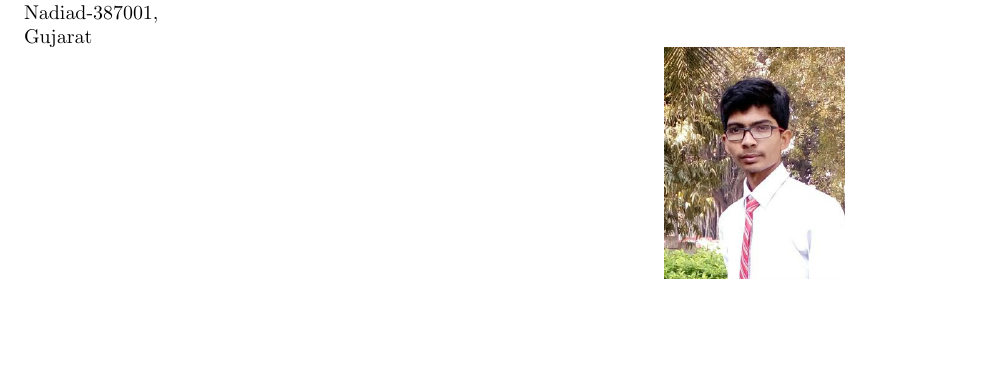
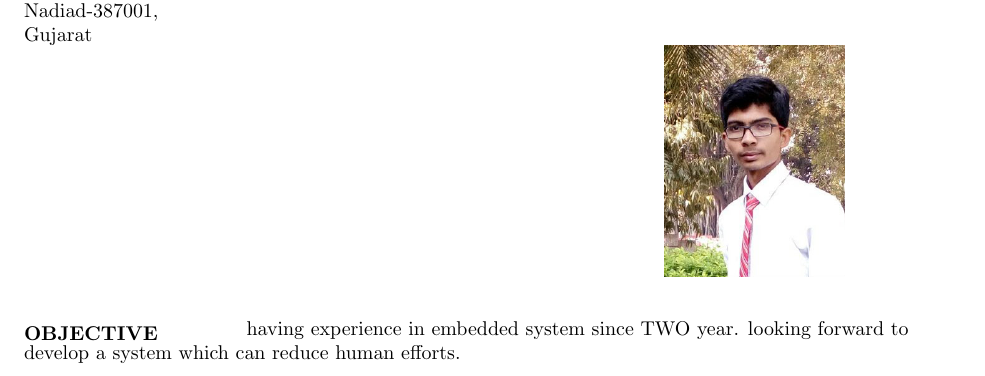
Before and after one commit to keyurrakholiya/keyurrakholiya_resume, a LaTeX CV (resumeupload.tex): part of the page, cut so that both start at the same text, the shorter picture padded with empty space. Compiled offline with pdfLaTeX.

Commit message:
i add my objective to resume

```diff
--- a/resumeupload.tex
+++ b/resumeupload.tex
@@ -31,4 +31,13 @@
     \hspace{4.4in}
 	\includegraphics[width=90px]{keyur}
  \end{figure}
+
+ %%%%%%%%%%%%%  OBJECTIVE   %%%%%%%%%%%
+ \begin{flushleft}
+ 	\textbf{OBJECTIVE}
+
+ 	\vspace{-0.20in}
+ 	\hspace{1.5in}
+ 	having experience in embedded system since TWO year. looking forward to develop a system which can reduce human efforts.
+ \end{flushleft}
 \end{document}
```
Also changed, not shown: resumeupload.pdf, resumeupload.tex (2 more changed lines), 2 other files.
